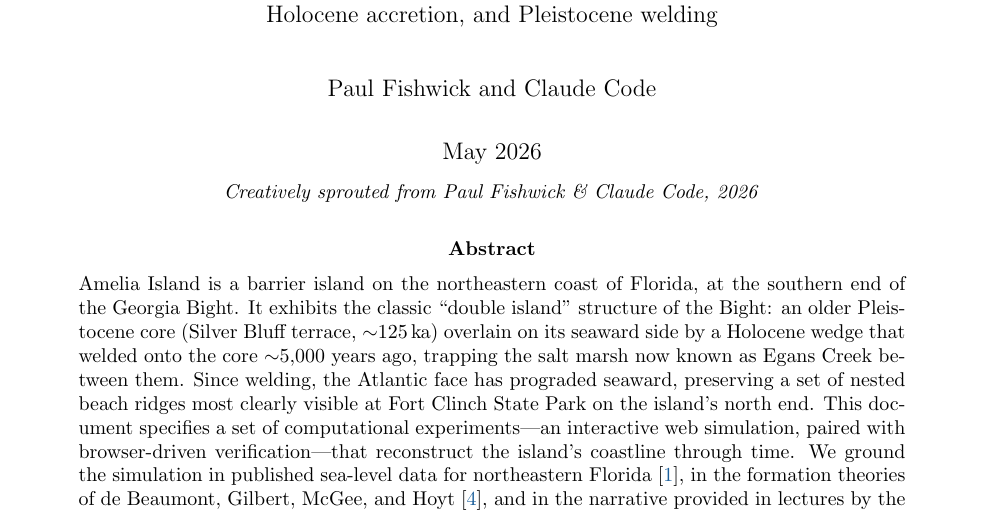
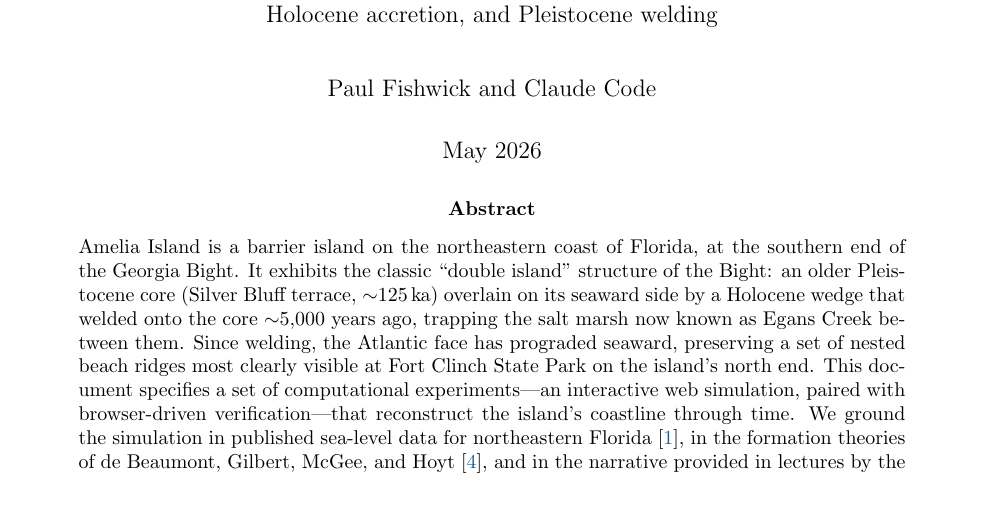
Before and after one commit to metaphorz/ameliageomorphology, a LaTeX paper (docs/geomorphological-experiments.tex): part of page 1 of 19, cut so that both start at the same text. Compiled offline with pdfLaTeX.

Commit message:
Paper: drop "Creatively sprouted" credit line (keep it in the app only)
Co-Authored-By: Claude Opus 5.5 <noreply@anthropic.com>

```diff
--- a/docs/geomorphological-experiments.tex
+++ b/docs/geomorphological-experiments.tex
@@ -23,7 +23,7 @@
 \large An interactive simulation of barrier-island formation,\\
 Holocene accretion, and Pleistocene welding}
 \author{Paul Fishwick and Claude Code}
-\date{May 2026\\[6pt]\small\emph{Creatively sprouted from Paul Fishwick \& Claude Code, 2026}}
+\date{May 2026}
 
 \begin{document}
 \maketitle
```
Also changed, not shown: docs/geomorphological-experiments.pdf.
